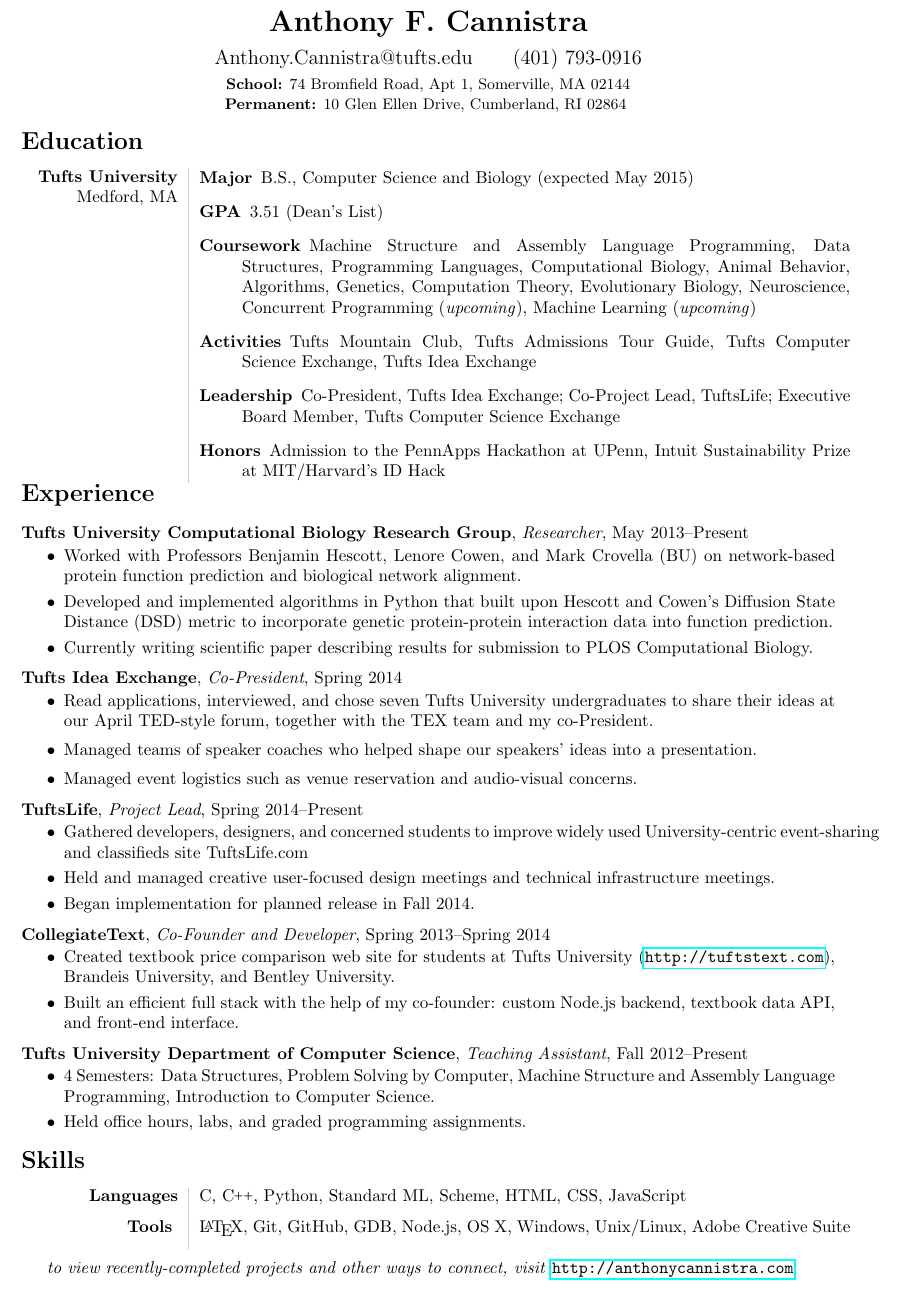
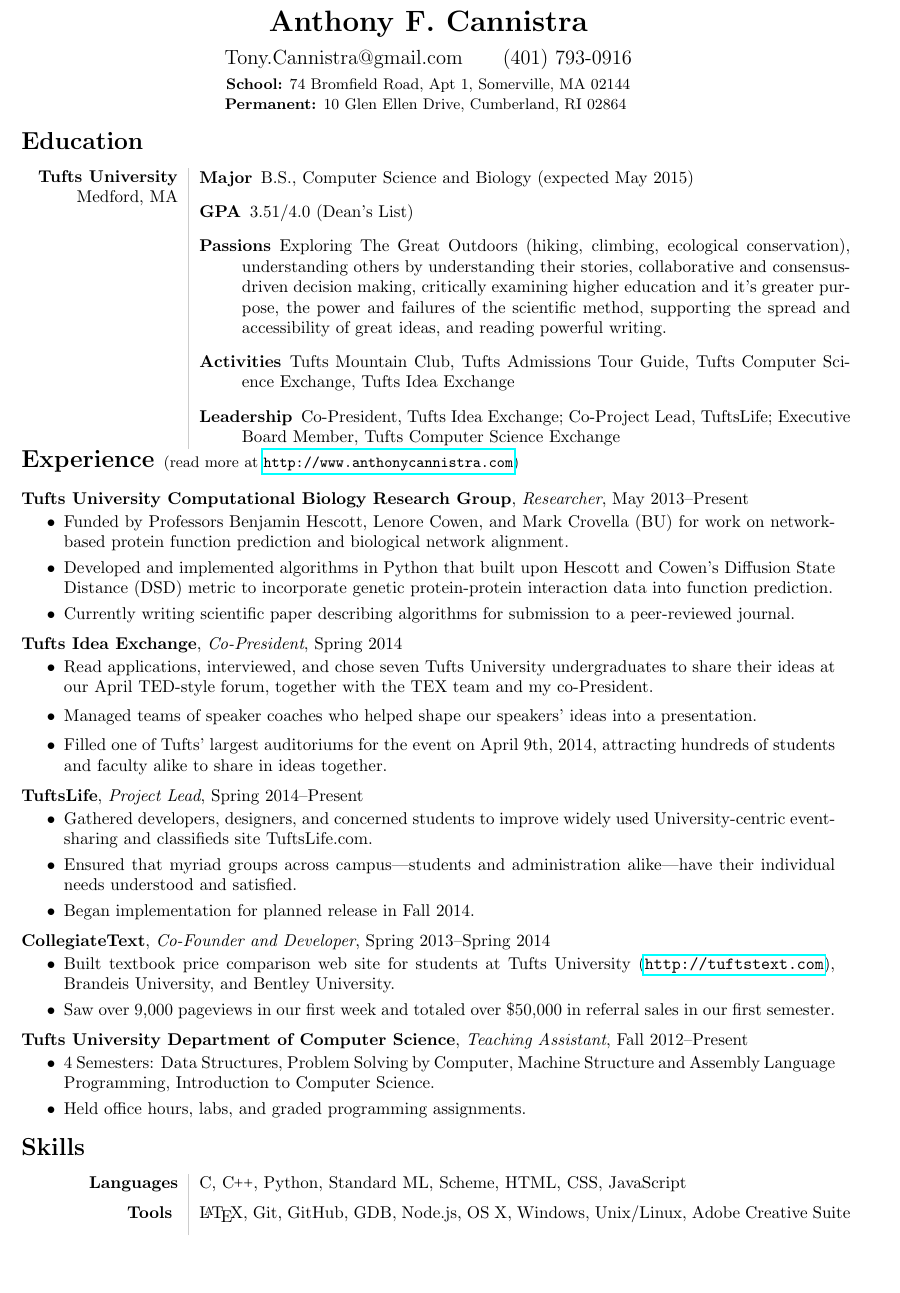
Before and after one commit to acannistra/resume, a LaTeX CV (resume_bullets.tex): part of the page, cut so that both start at the same text, the shorter picture padded with empty space. Compiled offline with pdfLaTeX.

```diff
--- a/resume_bullets.tex
+++ b/resume_bullets.tex
@@ -8,7 +8,7 @@
 \usepackage{enumitem}
 % \setlist{nolistsep}
 \title{\vspace{-80pt}\bfseries Anthony F. Cannistra\vspace{-10pt}}
-\author{Anthony.Cannistra@tufts.edu~~~~~~(401) 793-0916}
+\author{Tony.Cannistra@gmail.com~~~~~~(401) 793-0916}
 \date{\vspace{-6pt}\small{
 \textbf{School:} 74 Bromfield Road, Apt 1, Somerville, MA 02144\\
 \textbf{Permanent:} 10 Glen Ellen Drive, Cumberland, RI 02864
@@ -37,8 +37,8 @@
       \setlength{\leftmargin}{0.2in}}}{\end{list}}
 
 
-\hyphenpenalty=10000
-\exhyphenpenalty=10000
+% \hyphenpenalty=10000
+% \exhyphenpenalty=10000
 
 \begin{document}
 \maketitle
@@ -50,11 +50,11 @@
 \vspace{-16.7pt}
 \begin{description}
 \item[Major] B.S., Computer Science and Biology (expected May 2015)
-\item[GPA] 3.51 (Dean's List)
-\item[Coursework] Machine Structure and Assembly Language Programming, Data Structures, Programming Languages, Computational Biology, Animal Behavior, Algorithms, Genetics, Computation Theory, Evolutionary Biology, Neuroscience, Concurrent Programming (\emph{upcoming}), Machine Learning (\emph{upcoming})
-\item[Activities] Tufts Mountain Club, Tufts Admissions Tour Guide, Tufts Computer Science Exchange, Tufts Idea Exchange
+\item[GPA] 3.51/4.0 (Dean's List)
+% \item[Coursework] Machine Structure and Assembly Language Programming, Data Structures, Programming Languages, Computational Biology, Animal Behavior, Algorithms, Genetics, Computation Theory, Evolutionary Biology, Neuroscience, Concurrent Programming, Machine Learning, Conflict Resolution and Negotation
+\item[Passions] Exploring The Great Outdoors (hiking, climbing, ecological conservation), understanding others by understanding their stories, collaborative and consensus-driven decision making, critically examining higher education and it's greater purpose, the power and failures of the scientific method, supporting the spread and accessibility of great ideas, and reading powerful writing.
+\item[Activities] Tufts Mountain Club, Tufts Admissions Tour Guide, Tufts~Computer Science~Exchange, Tufts Idea Exchange
 \item[Leadership] Co-President, Tufts Idea Exchange; Co-Project Lead, TuftsLife; Executive Board Member, Tufts Computer Science Exchange
-\item[Honors] Admission to the PennApps Hackathon at UPenn, Intuit Sustainability Prize at MIT/Harvard's ID Hack
 \end{description} \\
 % \textbf{Moses Brown School} \\ Providence, RI &
 % Graduated May, 2011. GPA 3.67
@@ -65,7 +65,7 @@
 \end{tabular}
 
 \vspace{-15pt}
-\section*{Experience}
+\section*{Experience \textnormal{\small (read more at \url{http://www.anthonycannistra.com})}}
 % {\bf Tufts Idea Exchange}, {\em Co-President}, Spring 2014\\
 % \vspace*{-.15in}
 % \begin{itemize}[topsep=0pt, itemsep=1pt]
@@ -77,9 +77,9 @@
 {\bf Tufts University Computational Biology Research Group}, {\em Researcher}, May 2013--Present\\
 \vspace*{-.15in}
 \begin{itemize}[topsep=0pt,itemsep=-1pt]
-    \item Worked with Professors Benjamin Hescott, Lenore Cowen, and Mark Crovella (BU) on network-based protein function prediction and biological network alignment.
+    \item Funded by Professors Benjamin Hescott, Lenore Cowen, and Mark Crovella (BU) for work on network-based protein function prediction and biological network alignment.
     \item Developed and implemented algorithms in Python that built upon Hescott and Cowen's Diffusion State Distance (DSD) metric to incorporate genetic protein-protein interaction data into function prediction.
-    \item Currently writing scientific paper describing results for submission to PLOS Computational Biology.
+    \item Currently writing scientific paper describing algorithms for submission to a peer-reviewed journal.
 \end{itemize}
 \vspace{6pt}
 %/////%/////%/////%/////%/////
@@ -88,15 +88,15 @@
 \begin{itemize}[topsep=0pt, itemsep=1pt]
   \item Read applications, interviewed, and chose seven Tufts University undergraduates to share their ideas at our April TED-style forum, together with the TEX team and my co-President.
   \item Managed teams of speaker coaches who helped shape our speakers' ideas into a presentation.
-  \item Managed event logistics such as venue reservation and audio-visual concerns.
+  \item Filled one of Tufts' largest auditoriums for the event on April 9th, 2014, attracting hundreds of students and faculty alike to share in ideas together.
 \end{itemize}
 \vspace{6pt}
 %/////%/////%/////%/////%/////
 {\bf TuftsLife}, \emph{Project Lead}, Spring 2014--Present\\
 \vspace*{-.15in}
 \begin{itemize}[topsep=0pt, itemsep=-1pt]
-\item Gathered developers, designers, and concerned students to improve widely used University-centric event-sharing and classifieds site TuftsLife.com
-\item Held and managed creative user-focused design meetings and technical infrastructure meetings.
+\item Gathered developers, designers, and concerned students to improve widely used University-centric event-sharing and classifieds site TuftsLife.com.
+\item Ensured that myriad groups across campus---students and administration alike---have their individual needs understood and satisfied.
 \item Began implementation for planned release in Fall 2014.
 \end{itemize}
 \vspace{6pt}
@@ -104,8 +104,8 @@
 {\bf CollegiateText}, {\em Co-Founder and Developer}, Spring 2013--Spring 2014\\
 \vspace*{-.15in}
 \begin{itemize}[topsep=0pt,itemsep=-1pt]
-            \item Created textbook price comparison web site for students at Tufts University (\url{http://tuftstext.com}), Brandeis University, and Bentley University.
-            \item Built an efficient full stack with the help of my co-founder: custom Node.js backend, textbook data API, and front-end interface.
+            \item Built textbook price comparison web site for students at Tufts University (\url{http://tuftstext.com}), Brandeis University, and Bentley University.
+            \item Saw over 9,000 pageviews in our first week and totaled over \$50,000 in referral sales in our first semester.
         \end{itemize}
 \vspace{6pt}
 %/////%/////%/////%/////%/////
@@ -192,5 +192,5 @@
 \end{tabular}
 \null
 \vfill
-\emph{to view recently-completed projects and other ways to connect, visit} \url{http://anthonycannistra.com}
+%\emph{to view recently-completed projects and other ways to connect, visit} \url{http://anthonycannistra.com}
 \end{document}
```
Also changed, not shown: coverletter/coverletter.tex (+2 -0 lines), resume_bullets.pdf, 2 other files.
